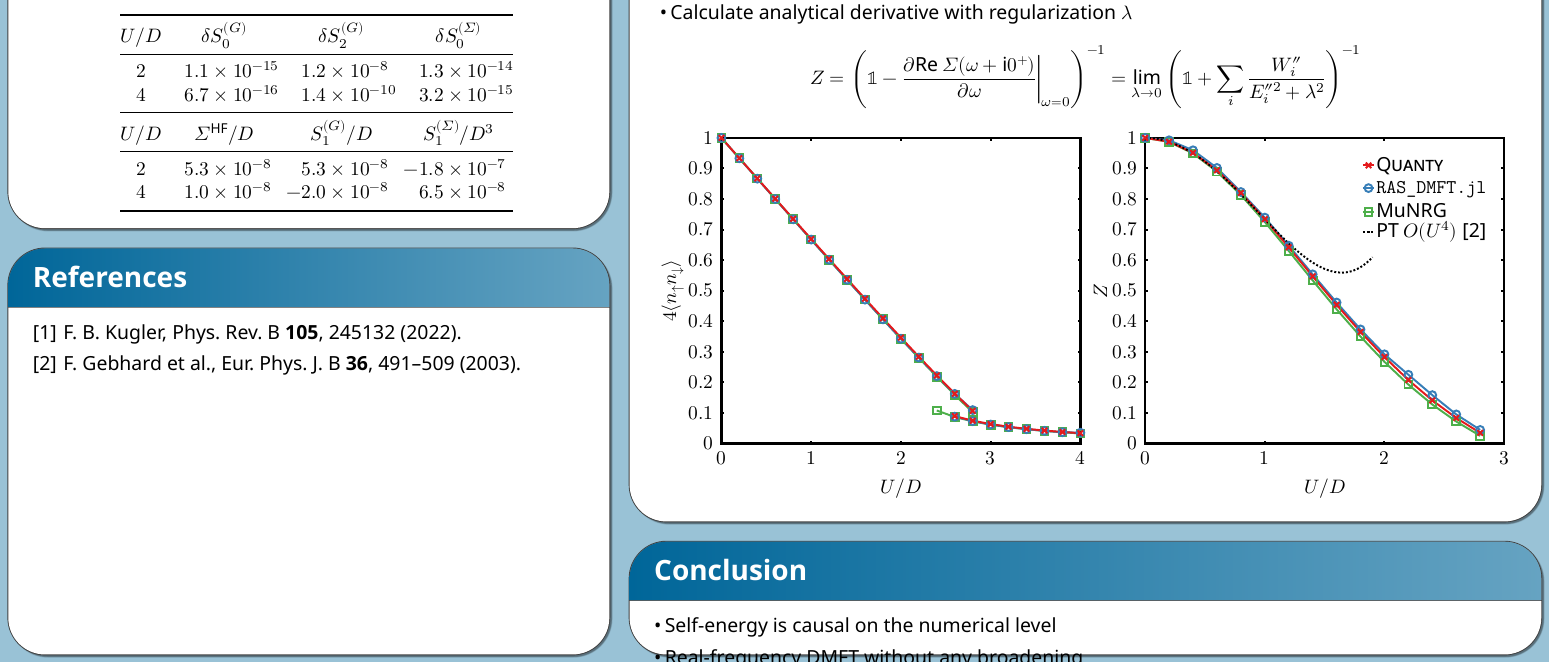
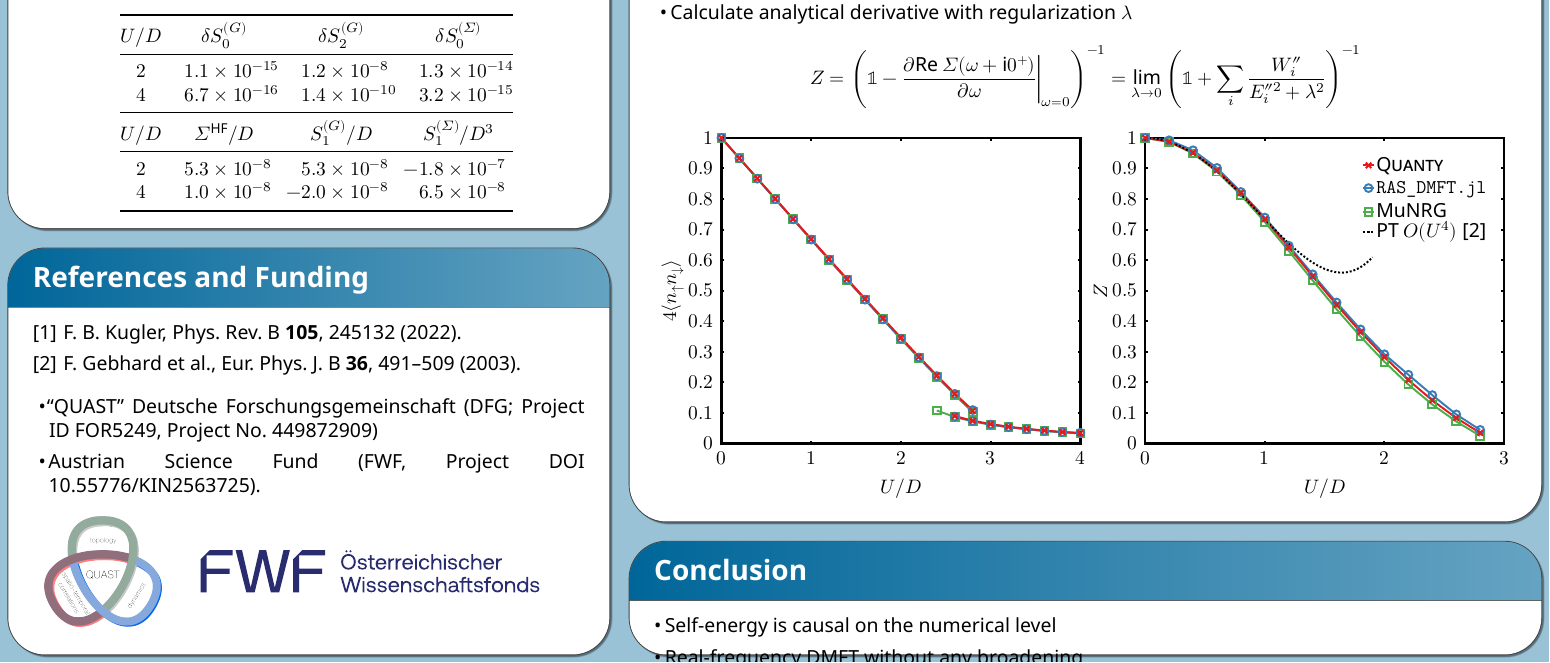
Before and after one commit to frankebel/poster_sherbrooke_2026, a LaTeX document (main.tex): part of the page, cut so that both start at the same text. Compiled offline with XeLaTeX.

Commit message:
feat: add funding

```diff
--- a/main.tex
+++ b/main.tex
@@ -384,13 +384,22 @@ A.\ Gleis\textsuperscript{5}
         \end{itemize}
     }
 
-    \posterbox[adjusted title=References]{
+    \posterbox[adjusted title=References and Funding]{
         name=references,
         column=1,
         span=\lcol,
         between=moments and bottom,
     }{
         \printbibliography[heading=none]
+        \begin{itemize}
+            \item ``QUAST'' \foreignlanguage{german}{Deutsche Forschungsgemeinschaft}
+                  (DFG;\ Project ID FOR5249, Project No.\ 449872909)
+            \item Austrian Science Fund (FWF, Project DOI 10.55776/KIN2563725).
+        \end{itemize}
+        \begin{center}
+            \includegraphics[height=0.2\textwidth]{graphics/quast.png}
+            \includegraphics[height=0.2\textwidth]{graphics/fwf.pdf}
+        \end{center}
     }
 
 \end{tcbposter}
```
Also changed, not shown: graphics/fwf.pdf (added), graphics/quast.png (added), graphics/tu.pdf (added).
